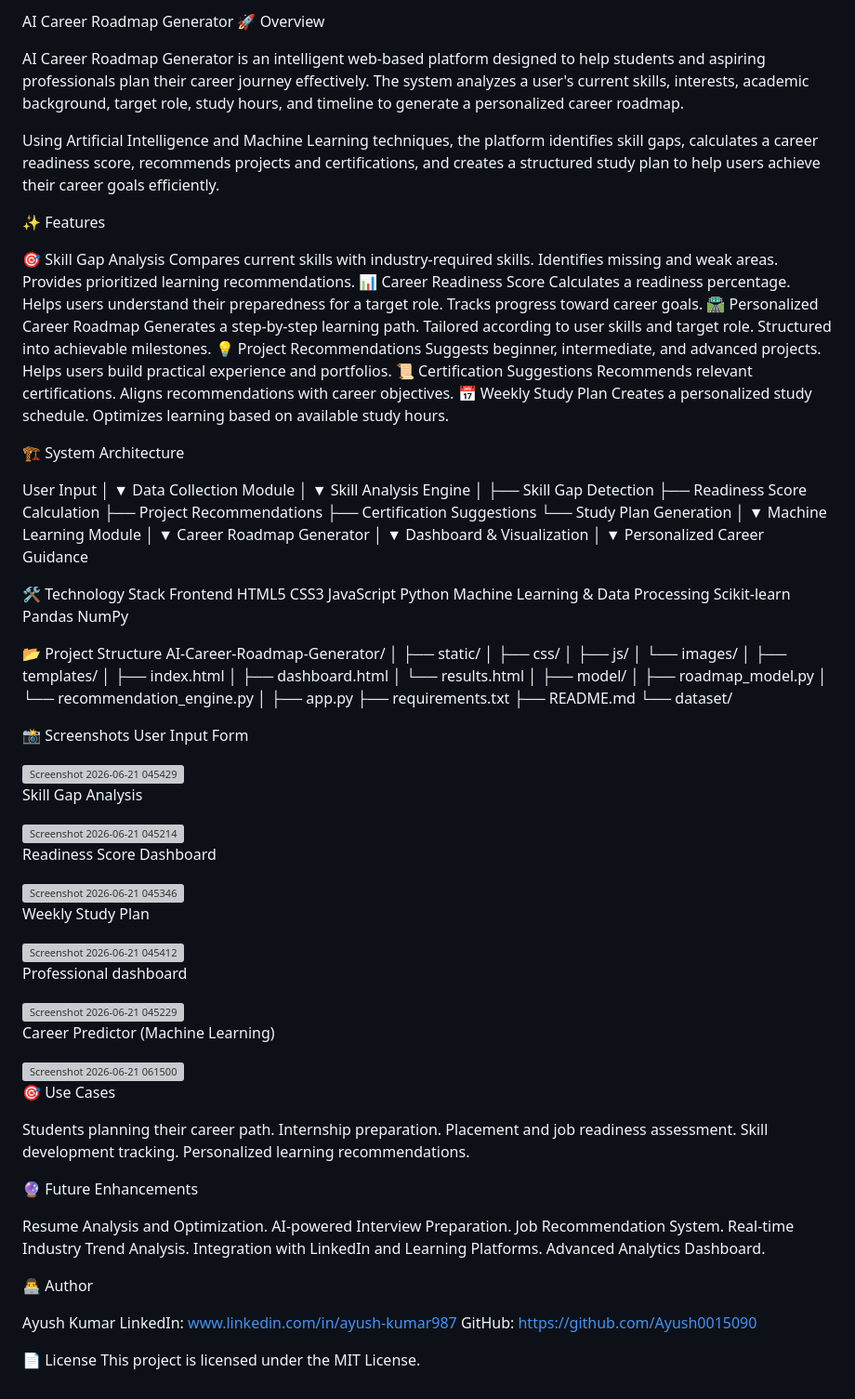
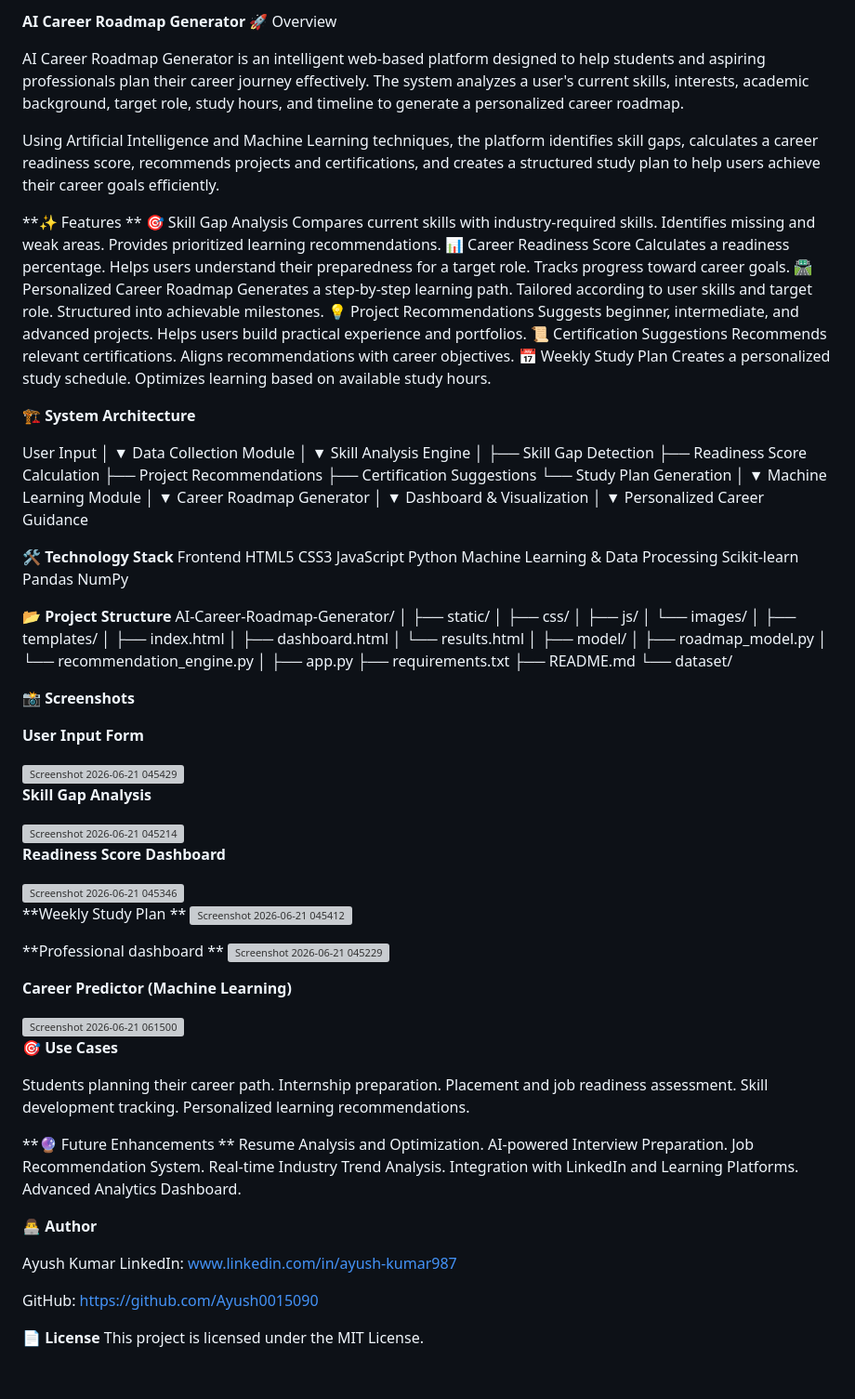
Before and after one commit to Ayush0015090/AICTE-B1--Career-Generator, a Markdown page: README.md, the part around the change. Shown at 93% size. Drawn GitHub-style; grey boxes are pictures that could not be loaded.

```diff
--- a/README.md
+++ b/README.md
@@ -1,12 +1,12 @@
-AI Career Roadmap Generator
+**AI Career Roadmap Generator**
 🚀 Overview
 
 AI Career Roadmap Generator is an intelligent web-based platform designed to help students and aspiring professionals plan their career journey effectively. The system analyzes a user's current skills, interests, academic background, target role, study hours, and timeline to generate a personalized career roadmap.
 
 Using Artificial Intelligence and Machine Learning techniques, the platform identifies skill gaps, calculates a career readiness score, recommends projects and certifications, and creates a structured study plan to help users achieve their career goals efficiently.
 
-✨ Features
-
+**✨ Features
+**
 🎯 Skill Gap Analysis
 Compares current skills with industry-required skills.
 Identifies missing and weak areas.
@@ -29,7 +29,7 @@ Aligns recommendations with career objectives.
 Creates a personalized study schedule.
 Optimizes learning based on available study hours.
 
-🏗 System Architecture
+**🏗 System Architecture**
 
 User Input
      │
@@ -58,7 +58,7 @@ Dashboard & Visualization
 Personalized Career Guidance
 
 
-🛠 Technology Stack
+**🛠 Technology Stack**
 Frontend
 HTML5
 CSS3
@@ -69,7 +69,7 @@ Scikit-learn
 Pandas
 NumPy
 
-📂 Project Structure
+**📂 Project Structure**
 AI-Career-Roadmap-Generator/
 │
 ├── static/
@@ -91,38 +91,44 @@ AI-Career-Roadmap-Generator/
 ├── README.md
 └── dataset/
 
-📸 Screenshots
-User Input Form
+**📸 Screenshots**
+
+**User Input Form**
 
 <img width="543" height="661" alt="Screenshot 2026-06-21 045429" src="https://github.com/user-attachments/assets/516127c9-f452-4f86-bd83-eb148c97598e" />
 
 
 
-Skill Gap Analysis
+
+**Skill Gap Analysis**
 
 <img width="510" height="159" alt="Screenshot 2026-06-21 045214" src="https://github.com/user-attachments/assets/1e0cf189-b0e3-412e-bdb2-954f1fea789f" />
 
 
-Readiness Score Dashboard
+
+**Readiness Score Dashboard**
 
 <img width="438" height="668" alt="Screenshot 2026-06-21 045346" src="https://github.com/user-attachments/assets/509daaee-3889-4aff-9036-c564b030113b" />
 
 
-Weekly Study Plan
 
+**Weekly Study Plan
+**
 <img width="552" height="570" alt="Screenshot 2026-06-21 045412" src="https://github.com/user-attachments/assets/d338d97b-d202-4238-a983-e75b50278094" />
 
-Professional dashboard
 
+**Professional dashboard
+**
 <img width="1339" height="616" alt="Screenshot 2026-06-21 045229" src="https://github.com/user-attachments/assets/b4841019-f992-4bcb-aa2a-306710fffb3e" />
 
-Career Predictor (Machine Learning)
+
+**Career Predictor (Machine Learning)**
 
 <img width="1014" height="319" alt="Screenshot 2026-06-21 061500" src="https://github.com/user-attachments/assets/6259a652-cd17-4ab0-be84-03cffe1e6f1f" />
 
 
 
-🎯 Use Cases
+**🎯 Use Cases**
 
 Students planning their career path.
 Internship preparation.
@@ -130,8 +136,8 @@ Placement and job readiness assessment.
 Skill development tracking.
 Personalized learning recommendations.
 
-🔮 Future Enhancements
-
+**🔮 Future Enhancements
+**
 Resume Analysis and Optimization.
 AI-powered Interview Preparation.
 Job Recommendation System.
@@ -139,11 +145,12 @@ Real-time Industry Trend Analysis.
 Integration with LinkedIn and Learning Platforms.
 Advanced Analytics Dashboard.
 
-👨‍💻 Author
+**👨‍💻 Author**
 
 Ayush Kumar
 LinkedIn: www.linkedin.com/in/ayush-kumar987
+
 GitHub: https://github.com/Ayush0015090
 
-📄 License
+**📄 License**
 This project is licensed under the MIT License.
```
